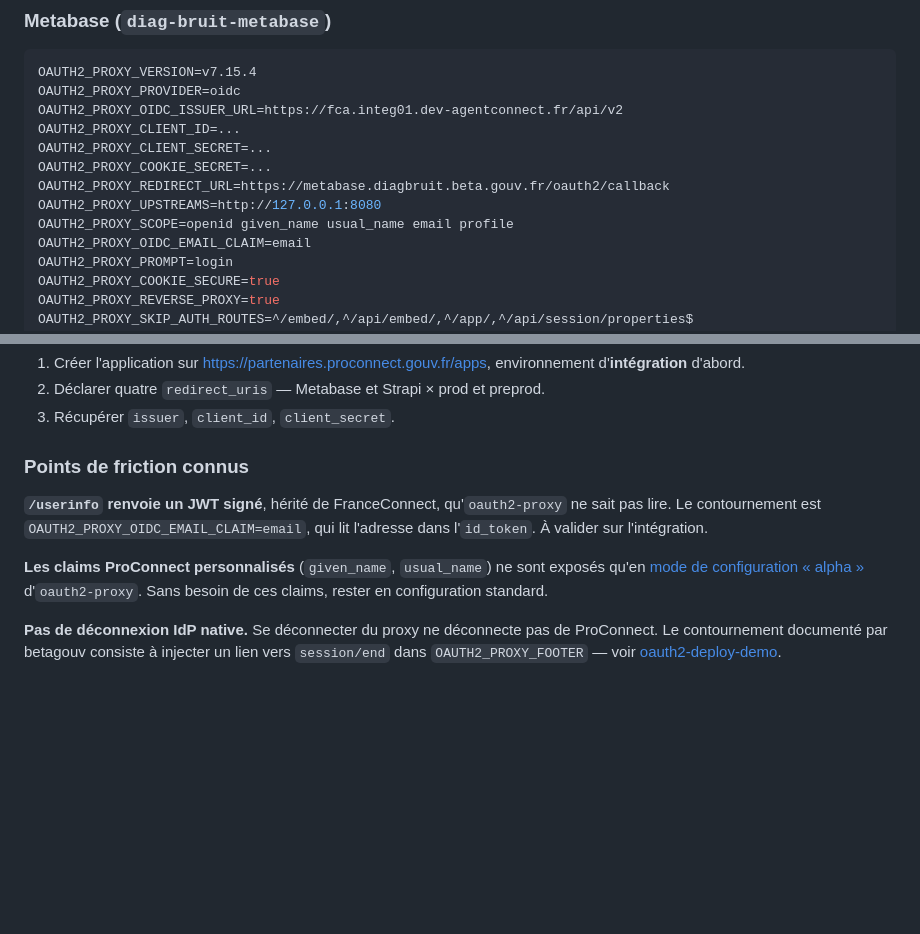
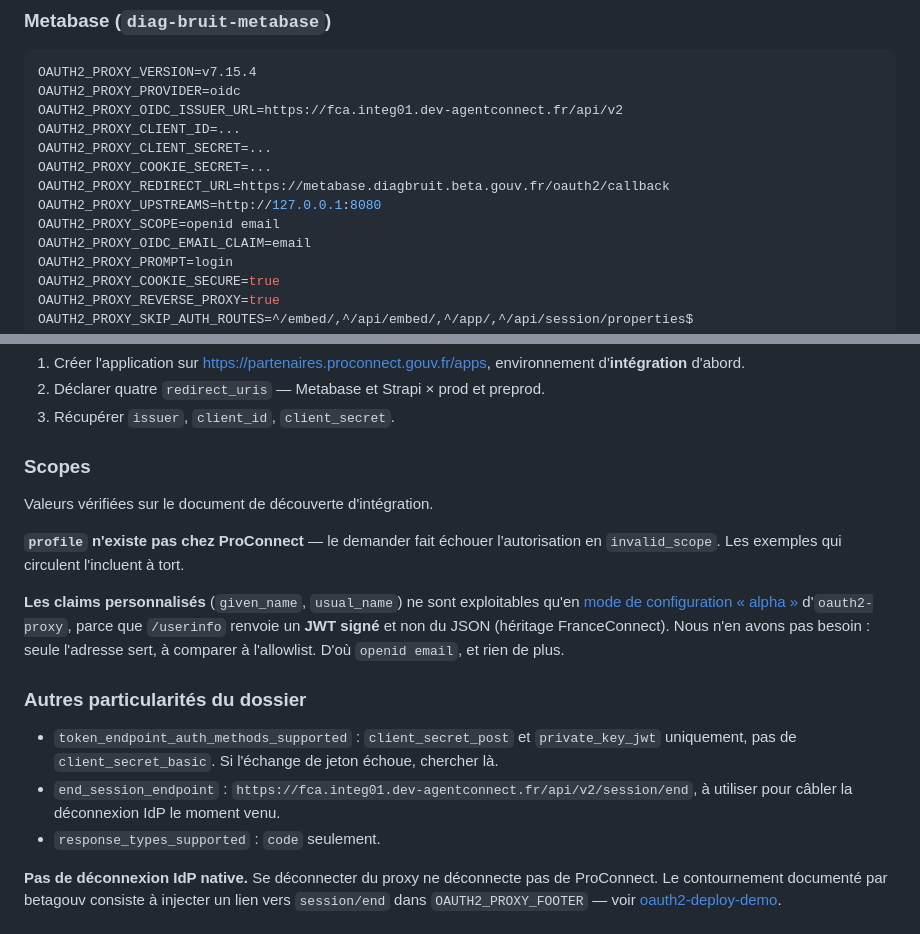
Before and after one commit to betagouv/diagbruit.beta.gouv.fr, a Markdown page: docs/auth-proconnect.md, 2 parts joined by grey strips. GitHub-like rendering; blank space fills up the shorter version.

Commit message:
docs(auth): corriger les scopes ProConnect et confirmer l'issuer
Valeurs relevées sur le document de découverte d'intégration.

L'issuer est exactement https://fca.integ01.dev-agentconnect.fr/api/v2,
sans slash final : oauth2-proxy compare littéralement.

Le scope profile n'existe pas chez ProConnect et ferait échouer
l'autorisation en invalid_scope. Les claims given_name et usual_name
demandent le mode de configuration alpha, puisque /userinfo renvoie un
JWT signé ; nous n'avons besoin que de l'adresse, donc openid email.

```diff
--- a/docs/auth-proconnect.md
+++ b/docs/auth-proconnect.md
@@ -87,7 +87,7 @@ OAUTH2_PROXY_CLIENT_SECRET=...
 OAUTH2_PROXY_COOKIE_SECRET=...
 OAUTH2_PROXY_REDIRECT_URL=https://metabase.diagbruit.beta.gouv.fr/oauth2/callback
 OAUTH2_PROXY_UPSTREAMS=http://127.0.0.1:8080
-OAUTH2_PROXY_SCOPE=openid given_name usual_name email profile
+OAUTH2_PROXY_SCOPE=openid email
 OAUTH2_PROXY_OIDC_EMAIL_CLAIM=email
 OAUTH2_PROXY_PROMPT=login
 OAUTH2_PROXY_COOKIE_SECURE=true
@@ -116,15 +116,28 @@ trentaine de secondes. Aucune adresse n'est versionnée.
 2. Déclarer quatre `redirect_uris` — Metabase et Strapi × prod et preprod.
 3. Récupérer `issuer`, `client_id`, `client_secret`.
 
-### Points de friction connus
+### Scopes
 
-**`/userinfo` renvoie un JWT signé**, hérité de FranceConnect, qu'`oauth2-proxy`
-ne sait pas lire. Le contournement est `OAUTH2_PROXY_OIDC_EMAIL_CLAIM=email`, qui
-lit l'adresse dans l'`id_token`. À valider sur l'intégration.
+Valeurs vérifiées sur le document de découverte d'intégration.
 
-**Les claims ProConnect personnalisés** (`given_name`, `usual_name`) ne sont
-exposés qu'en [mode de configuration « alpha »](https://oauth2-proxy.github.io/oauth2-proxy/configuration/alpha-config)
-d'`oauth2-proxy`. Sans besoin de ces claims, rester en configuration standard.
+**`profile` n'existe pas chez ProConnect** — le demander fait échouer
+l'autorisation en `invalid_scope`. Les exemples qui circulent l'incluent à tort.
+
+**Les claims personnalisés** (`given_name`, `usual_name`) ne sont exploitables
+qu'en [mode de configuration « alpha »](https://oauth2-proxy.github.io/oauth2-proxy/configuration/alpha-config)
+d'`oauth2-proxy`, parce que `/userinfo` renvoie un **JWT signé** et non du JSON
+(héritage FranceConnect). Nous n'en avons pas besoin : seule l'adresse sert, à
+comparer à l'allowlist. D'où `openid email`, et rien de plus.
+
+### Autres particularités du dossier
+
+- `token_endpoint_auth_methods_supported` : `client_secret_post` et
+  `private_key_jwt` uniquement, pas de `client_secret_basic`. Si l'échange de
+  jeton échoue, chercher là.
+- `end_session_endpoint` :
+  `https://fca.integ01.dev-agentconnect.fr/api/v2/session/end`, à utiliser pour
+  câbler la déconnexion IdP le moment venu.
+- `response_types_supported` : `code` seulement.
 
 **Pas de déconnexion IdP native.** Se déconnecter du proxy ne déconnecte pas de
 ProConnect. Le contournement documenté par betagouv consiste à injecter un lien
```
